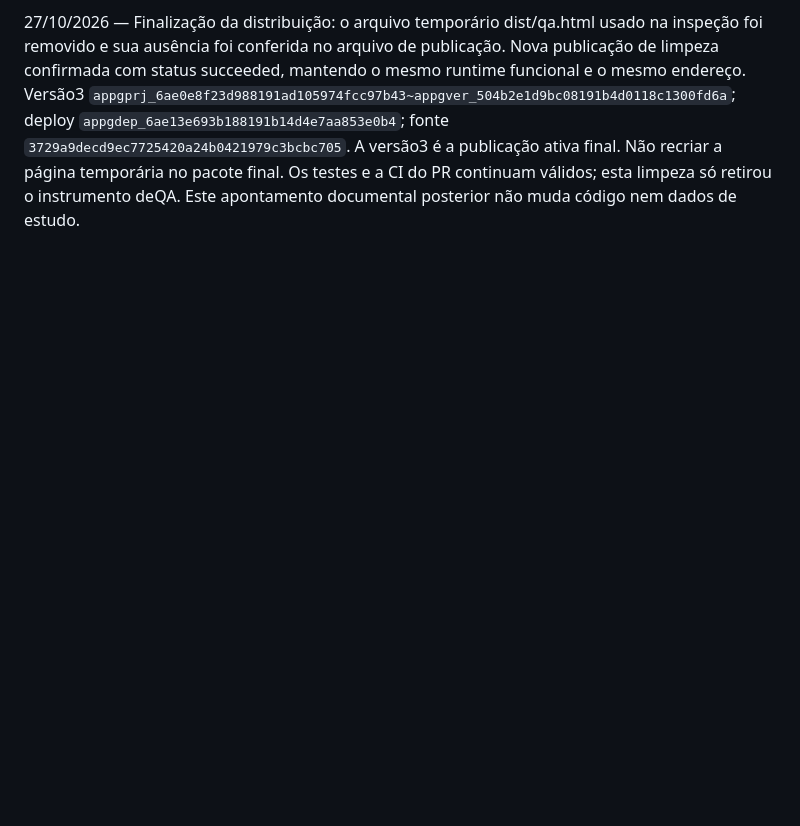
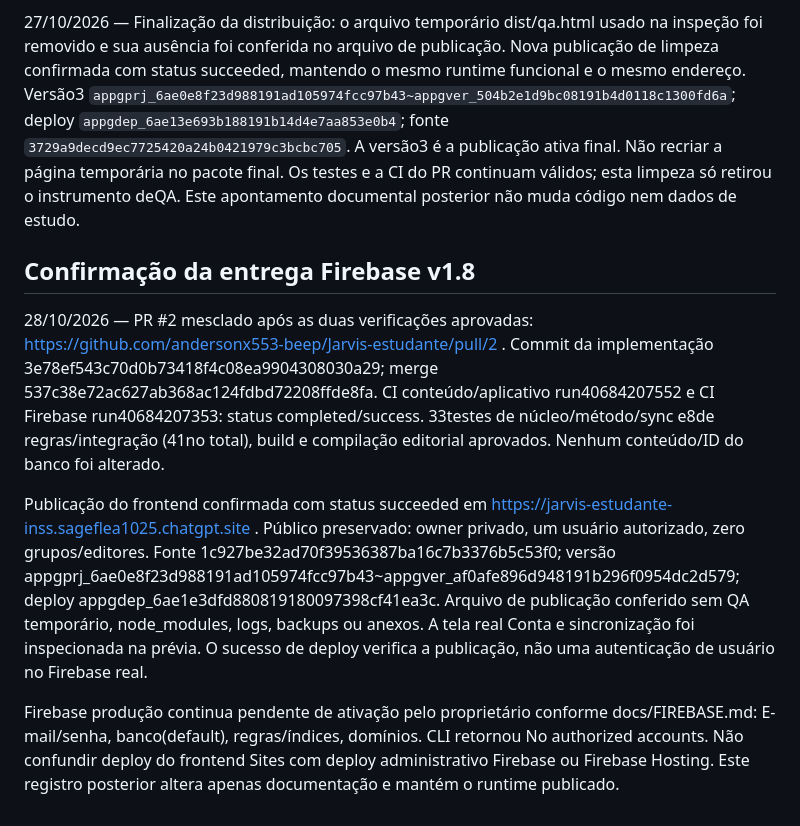
Before and after one commit to andersonx553-beep/Jarvis-estudante, a Markdown page: CODEX.md, the part around the change. Drawn GitHub-style; blank space fills up the shorter version.

Commit message:
Registra merge, CI e publicação da integração Firebase v1.8

```diff
--- a/CODEX.md
+++ b/CODEX.md
@@ -188,3 +188,11 @@ Publicação da versão2 confirmada com status succeeded em https://jarvis-estud
 Este registro documental é posterior ao deploy e não altera o runtime publicado. GitHub é o contexto operacional atualizado. Resultado:290pontos/42blocos/3.200itens autorais/360referências reais; progresso local e legado preservados. IAonline,Firebase e sincronização continuam como próxima etapa opcional. Revisão jurídica independente permanece pendente e não deve ser confundida com o CI aprovado.
 
 27/10/2026 — Finalização da distribuição: o arquivo temporário dist/qa.html usado na inspeção foi removido e sua ausência foi conferida no arquivo de publicação. Nova publicação de limpeza confirmada com status succeeded, mantendo o mesmo runtime funcional e o mesmo endereço. Versão3 `appgprj_6ae0e8f23d988191ad105974fcc97b43~appgver_504b2e1d9bc08191b4d0118c1300fd6a`; deploy `appgdep_6ae13e693b188191b14d4e7aa853e0b4`; fonte `3729a9decd9ec7725420a24b0421979c3bcbc705`. A versão3 é a publicação ativa final. Não recriar a página temporária no pacote final. Os testes e a CI do PR continuam válidos; esta limpeza só retirou o instrumento deQA. Este apontamento documental posterior não muda código nem dados de estudo.
+
+## Confirmação da entrega Firebase v1.8
+
+28/10/2026 — PR #2 mesclado após as duas verificações aprovadas: https://github.com/andersonx553-beep/Jarvis-estudante/pull/2 . Commit da implementação 3e78ef543c70d0b73418f4c08ea9904308030a29; merge 537c38e72ac627ab368ac124fdbd72208ffde8fa. CI conteúdo/aplicativo run40684207552 e CI Firebase run40684207353: status completed/success. 33testes de núcleo/método/sync e8de regras/integração (41no total), build e compilação editorial aprovados. Nenhum conteúdo/ID do banco foi alterado.
+
+Publicação do frontend confirmada com status succeeded em https://jarvis-estudante-inss.sageflea1025.chatgpt.site . Público preservado: owner privado, um usuário autorizado, zero grupos/editores. Fonte 1c927be32ad70f39536387ba16c7b3376b5c53f0; versão appgprj_6ae0e8f23d988191ad105974fcc97b43~appgver_af0afe896d948191b296f0954dc2d579; deploy appgdep_6ae1e3dfd880819180097398cf41ea3c. Arquivo de publicação conferido sem QA temporário, node_modules, logs, backups ou anexos. A tela real Conta e sincronização foi inspecionada na prévia. O sucesso de deploy verifica a publicação, não uma autenticação de usuário no Firebase real.
+
+Firebase produção continua pendente de ativação pelo proprietário conforme docs/FIREBASE.md: E-mail/senha, banco(default), regras/índices, domínios. CLI retornou No authorized accounts. Não confundir deploy do frontend Sites com deploy administrativo Firebase ou Firebase Hosting. Este registro posterior altera apenas documentação e mantém o runtime publicado.
```
